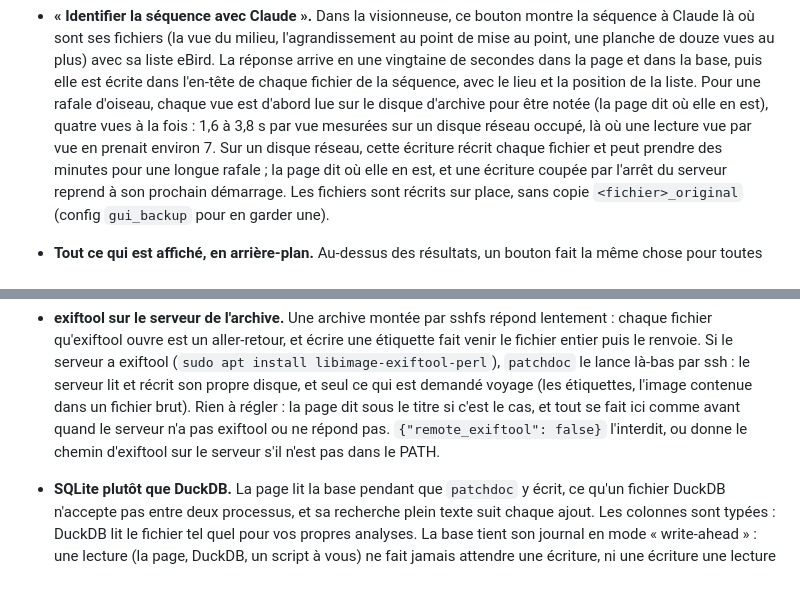
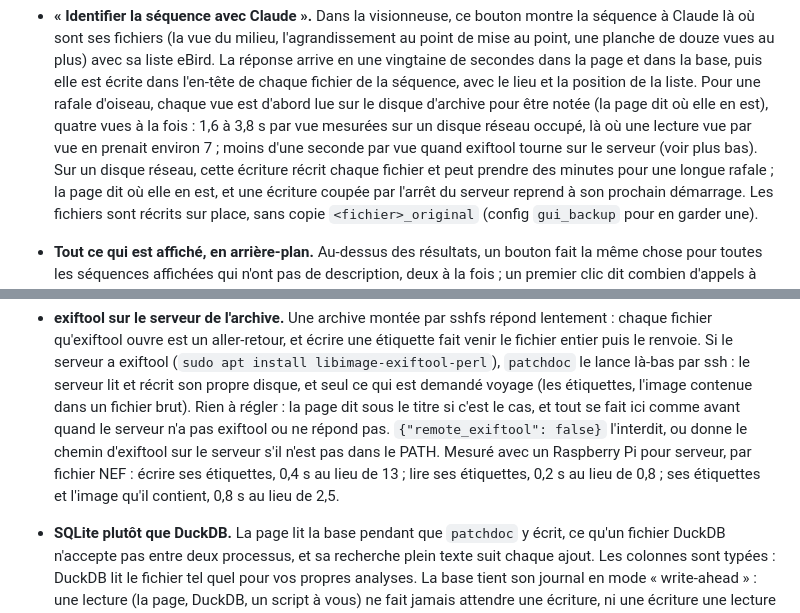
Before and after one commit to eartigau/patchnames, a Markdown page: README.md, 2 parts joined by grey strips. Drawn GitHub-style; blank space fills up the shorter version.

Commit message:
README: what exiftool on the server of the archive brings, measured
Co-Authored-By: Claude Opus 5.5 <noreply@anthropic.com>

```diff
--- a/README.md
+++ b/README.md
@@ -368,7 +368,8 @@ l'appel à Claude le demandent.
   Pour une rafale d'oiseau, chaque vue est d'abord lue sur le disque
   d'archive pour être notée (la page dit où elle en est), quatre vues à la
   fois : 1,6 à 3,8 s par vue mesurées sur un disque réseau occupé, là où
-  une lecture vue par vue en prenait environ 7.
+  une lecture vue par vue en prenait environ 7 ; moins d'une seconde par
+  vue quand exiftool tourne sur le serveur (voir plus bas).
   Sur un disque réseau, cette écriture récrit chaque fichier et peut prendre
   des minutes pour une longue rafale ; la page dit où elle en est, et une
   écriture coupée par l'arrêt du serveur reprend à son prochain démarrage.
@@ -435,6 +436,9 @@ l'appel à Claude le demandent.
   si c'est le cas, et tout se fait ici comme avant quand le serveur n'a pas
   exiftool ou ne répond pas. `{"remote_exiftool": false}` l'interdit, ou
   donne le chemin d'exiftool sur le serveur s'il n'est pas dans le PATH.
+  Mesuré avec un Raspberry Pi pour serveur, par fichier NEF : écrire ses
+  étiquettes, 0,4 s au lieu de 13 ; lire ses étiquettes, 0,2 s au lieu de
+  0,8 ; ses étiquettes et l'image qu'il contient, 0,8 s au lieu de 2,5.
 - **SQLite plutôt que DuckDB.** La page lit la base pendant que `patchdoc` y
   écrit, ce qu'un fichier DuckDB n'accepte pas entre deux processus, et sa
   recherche plein texte suit chaque ajout. Les colonnes sont typées : DuckDB
```
